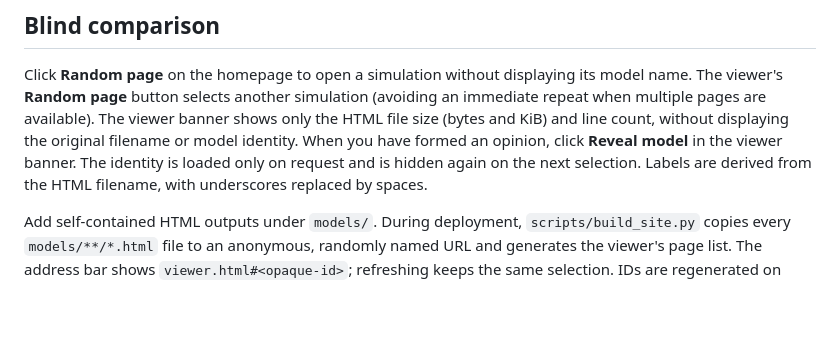
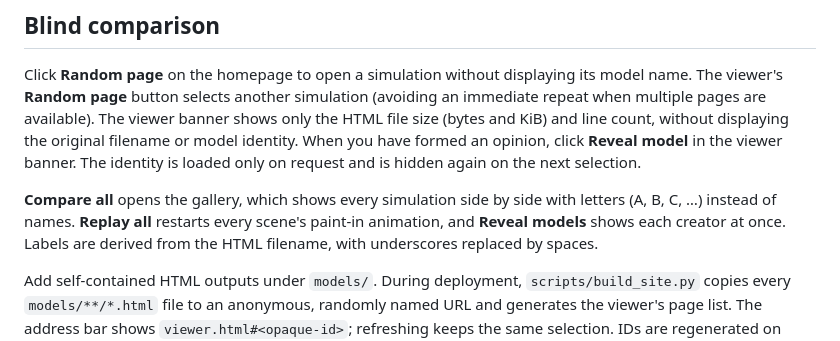
Before and after one commit to MarlinMr/model-bench, a Markdown page: README.md, the part around the change. Rendered like a GitHub page; blank space fills up the shorter version.

Commit message:
Document the compare-all gallery

```diff
--- a/README.md
+++ b/README.md
@@ -24,6 +24,10 @@ The viewer banner shows only the HTML file size (bytes and KiB) and line count,
 without displaying the original filename or model identity.
 When you have formed an opinion, click **Reveal model** in the viewer banner.
 The identity is loaded only on request and is hidden again on the next selection.
+
+**Compare all** opens the gallery, which shows every simulation side by side
+with letters (A, B, C, …) instead of names. **Replay all** restarts every
+scene's paint-in animation, and **Reveal models** shows each creator at once.
 Labels are derived from the HTML filename, with underscores replaced by spaces.
 
 Add self-contained HTML outputs under `models/`. During deployment,
```
